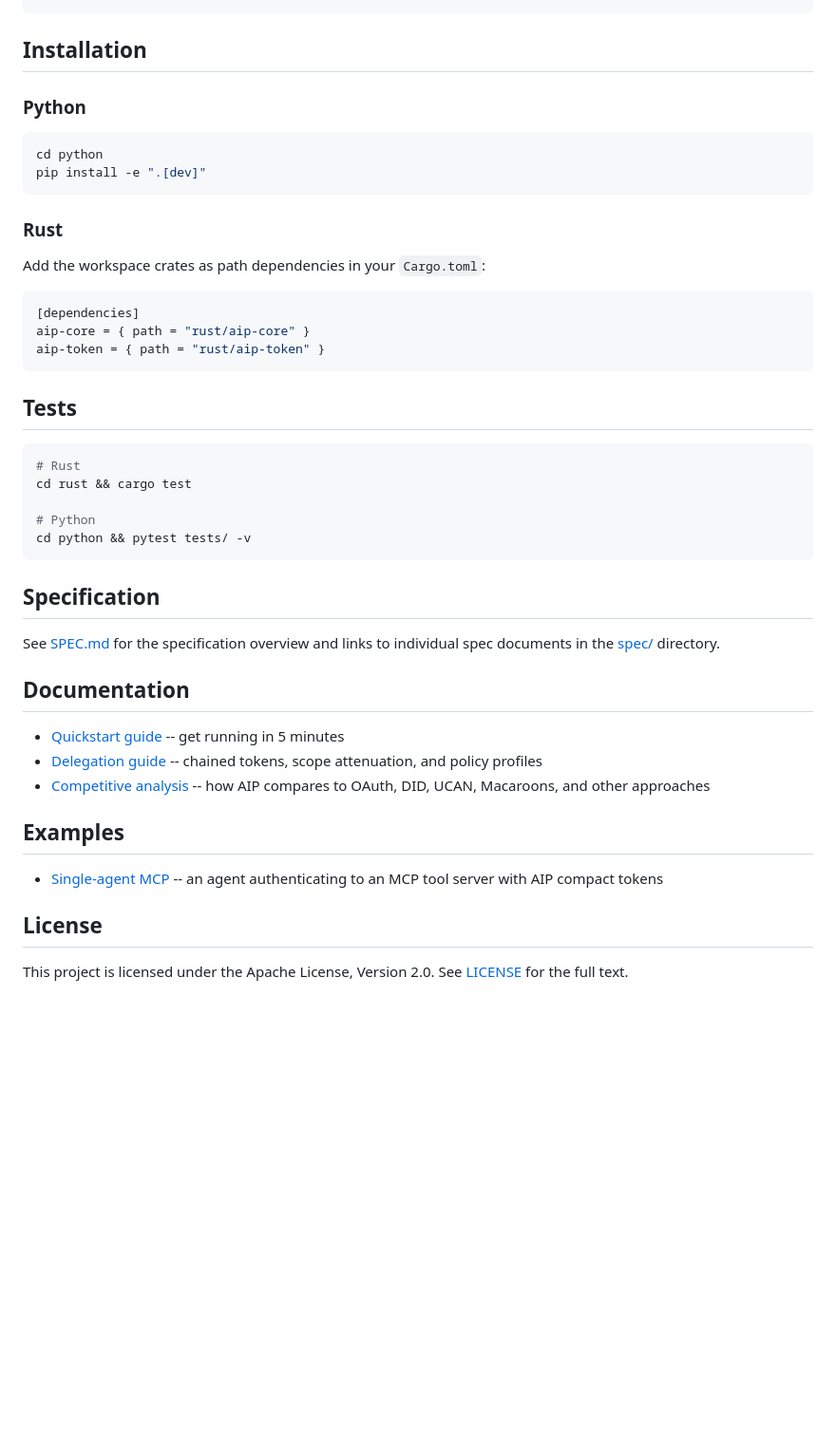
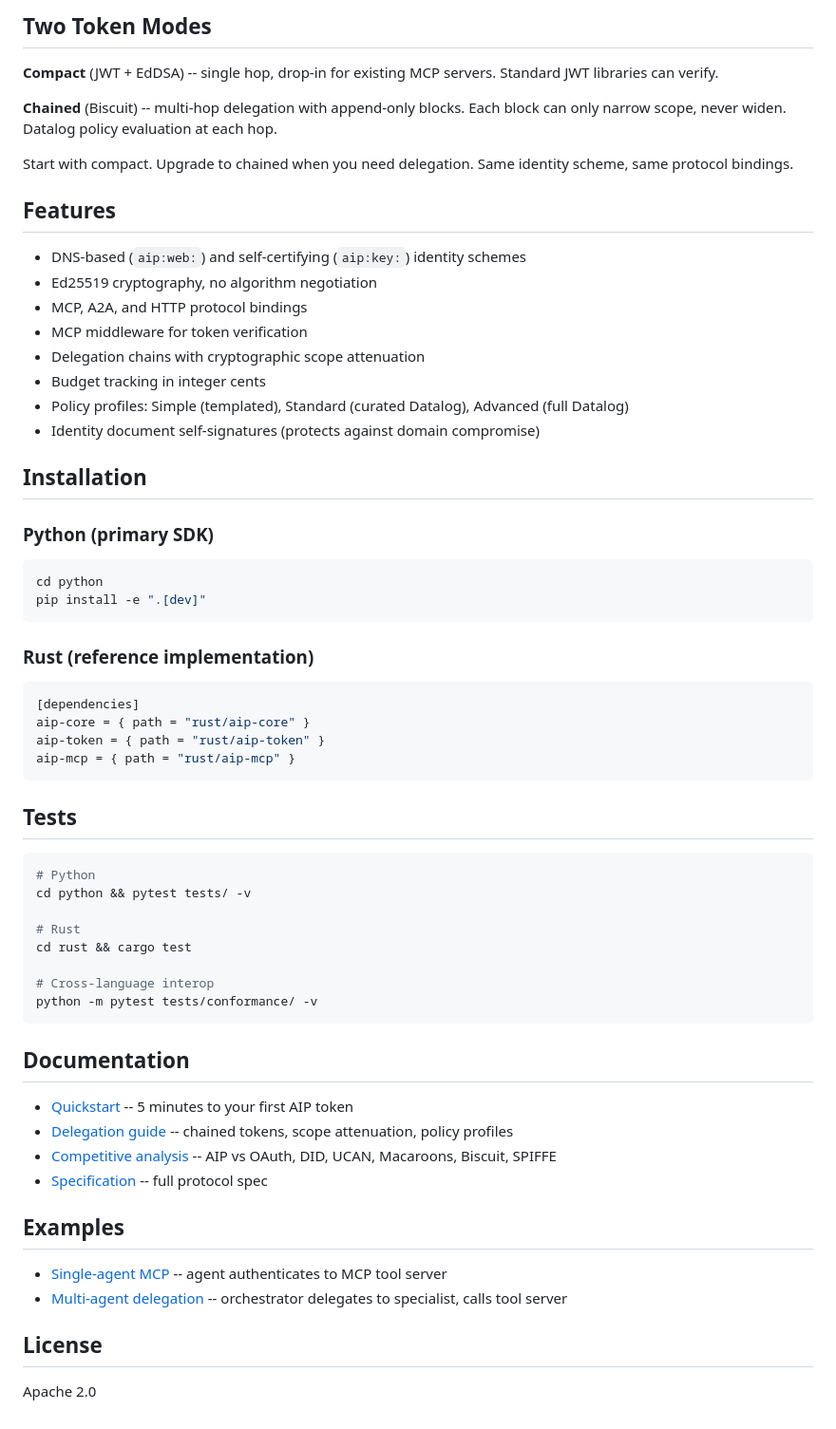
Before and after one commit to sunilp/aip, a Markdown page: README.md, the part around one of its changes. Shown at 95% size. GitHub-like rendering; blank space fills up the shorter version.

````diff
--- a/README.md
+++ b/README.md
@@ -80,48 +77,67 @@ delegated.authorize("tool:search", root_kp.public_key_bytes())
 ```
+
+## Two Token Modes
+
+**Compact** (JWT + EdDSA) -- single hop, drop-in for existing MCP servers. Standard JWT libraries can verify.
+
+**Chained** (Biscuit) -- multi-hop delegation with append-only blocks. Each block can only narrow scope, never widen. Datalog policy evaluation at each hop.
+
+Start with compact. Upgrade to chained when you need delegation. Same identity scheme, same protocol bindings.
+
+## Features
+
+- DNS-based (`aip:web:`) and self-certifying (`aip:key:`) identity schemes
+- Ed25519 cryptography, no algorithm negotiation
+- MCP, A2A, and HTTP protocol bindings
+- MCP middleware for token verification
+- Delegation chains with cryptographic scope attenuation
+- Budget tracking in integer cents
+- Policy profiles: Simple (templated), Standard (curated Datalog), Advanced (full Datalog)
+- Identity document self-signatures (protects against domain compromise)
 
 ## Installation
 
-### Python
+### Python (primary SDK)
 
 ```bash
 cd python
 pip install -e ".[dev]"
 ```
 
-### Rust
-
-Add the workspace crates as path dependencies in your `Cargo.toml`:
+### Rust (reference implementation)
 
 ```toml
 [dependencies]
 aip-core = { path = "rust/aip-core" }
 aip-token = { path = "rust/aip-token" }
+aip-mcp = { path = "rust/aip-mcp" }
 ```
 
 ## Tests
 
 ```bash
+# Python
+cd python && pytest tests/ -v
+
 # Rust
 cd rust && cargo test
 
-# Python
-cd python && pytest tests/ -v
+# Cross-language interop
+python -m pytest tests/conformance/ -v
 ```
-
-## Specification
-
-See [SPEC.md](SPEC.md) for the specification overview and links to individual spec documents in the [spec/](spec/) directory.
 
 ## Documentation
 
-- [Quickstart guide](docs/quickstart.md) -- get running in 5 minutes
-- [Delegation guide](docs/guide-delegation.md) -- chained tokens, scope attenuation, and policy profiles
-- [Competitive analysis](docs/competitive-analysis.md) -- how AIP compares to OAuth, DID, UCAN, Macaroons, and other approaches
+- [Quickstart](docs/quickstart.md) -- 5 minutes to your first AIP token
+- [Delegation guide](docs/guide-delegation.md) -- chained tokens, scope attenuation, policy profiles
+- [Competitive analysis](docs/competitive-analysis.md) -- AIP vs OAuth, DID, UCAN, Macaroons, Biscuit, SPIFFE
+- [Specification](SPEC.md) -- full protocol spec
 
 ## Examples
 
-- [Single-agent MCP](examples/single-agent-mcp/) -- an agent authenticating to an MCP tool server with AIP compact tokens
+- [Single-agent MCP](examples/single-agent-mcp/) -- agent authenticates to MCP tool server
+- [Multi-agent delegation](examples/multi-agent-delegation/) -- orchestrator delegates to specialist, calls tool server
 
 ## License
 
-This project is licensed under the Apache License, Version 2.0. See [LICENSE](LICENSE) for the full text.
+Apache 2.0
````
Also changed, not shown: other parts of README.md (+24 -27 lines).
